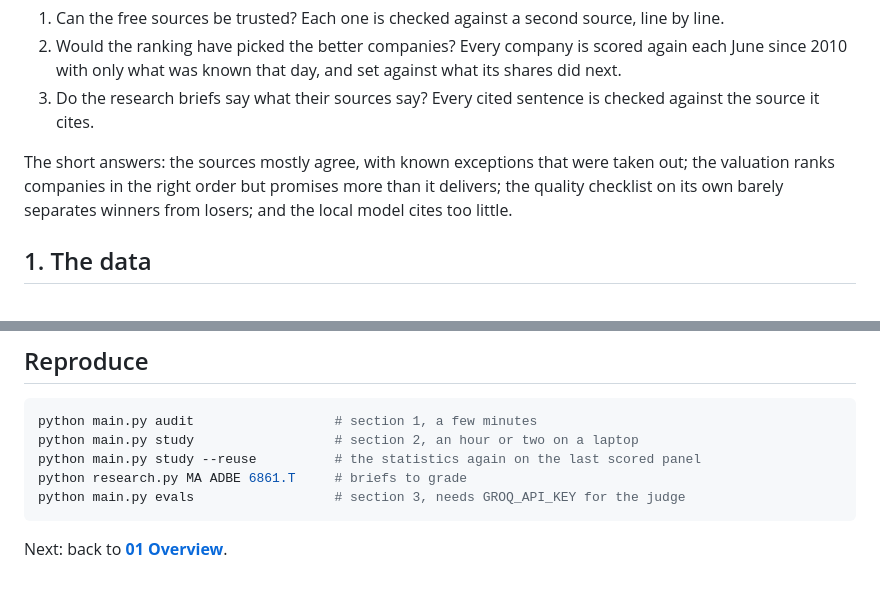
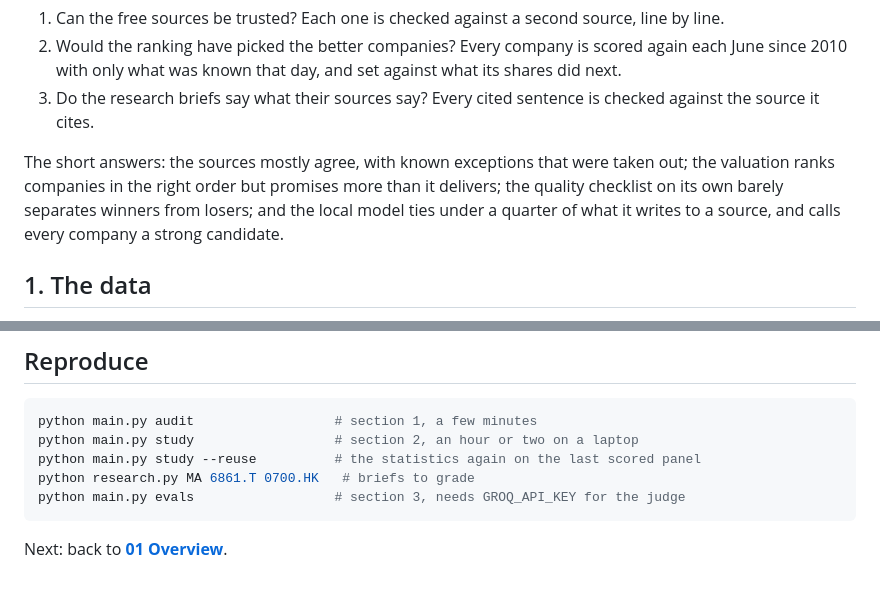
Before and after one commit to Jkovv/value_investor, a Markdown page: docs/09-evidence.md, 2 parts joined by grey strips. GitHub-like rendering.

````diff
--- a/docs/09-evidence.md
+++ b/docs/09-evidence.md
@@ -10,7 +10,8 @@ Three questions, each answered with the project's own data:
 
 The short answers: the sources mostly agree, with known exceptions that were taken out; the
 valuation ranks companies in the right order but promises more than it delivers; the quality
-checklist on its own barely separates winners from losers; and the local model cites too little.
+checklist on its own barely separates winners from losers; and the local model ties under a
+quarter of what it writes to a source, and calls every company a strong candidate.
 
 ## 1. The data
 
@@ -156,7 +214,7 @@ isn't the same as being right today, and a check against sources can't catch tha
 python main.py audit                  # section 1, a few minutes
 python main.py study                  # section 2, an hour or two on a laptop
 python main.py study --reuse          # the statistics again on the last scored panel
-python research.py MA ADBE 6861.T     # briefs to grade
+python research.py MA 6861.T 0700.HK   # briefs to grade
 python main.py evals                  # section 3, needs GROQ_API_KEY for the judge
 ```
 
````
Also changed, not shown: other parts of docs/09-evidence.md (+62 -5 lines), README.md (+8 -1 lines).
